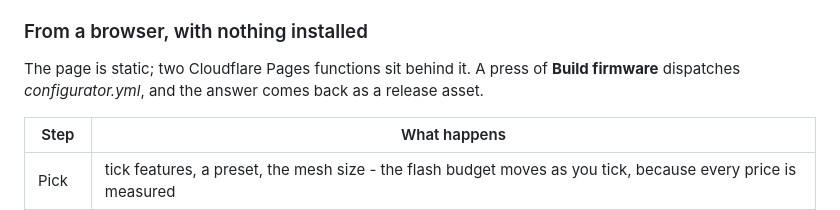
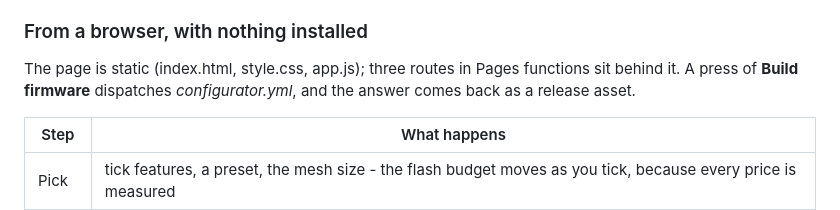
Before and after one commit to darthinvader/Ender3S1Firmware, a Markdown page: README.md, the part around the change. Rendered like a GitHub page.

Commit message:
Say three routes, not two functions: build, status, file

```diff
--- a/README.md
+++ b/README.md
@@ -167,7 +167,7 @@ Everything on the page is served from the same process - there is no separate fr
 
 ### From a browser, with nothing installed
 
-The page is static; two Cloudflare Pages functions sit behind it. A press of **Build firmware** dispatches *configurator.yml*, and the answer comes back as a release asset.
+The page is static (index.html, style.css, app.js); three routes in Pages functions sit behind it. A press of **Build firmware** dispatches *configurator.yml*, and the answer comes back as a release asset.
 
 | Step | What happens |
 |---|---|
```
